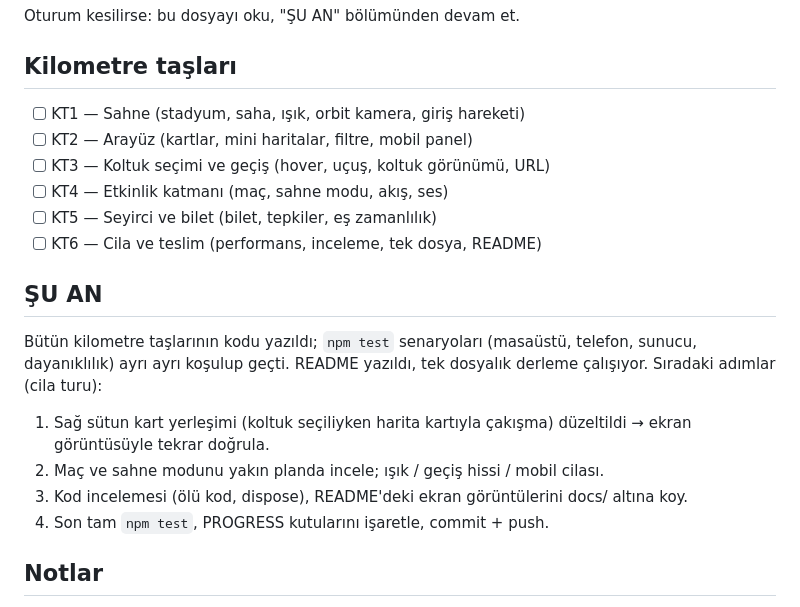
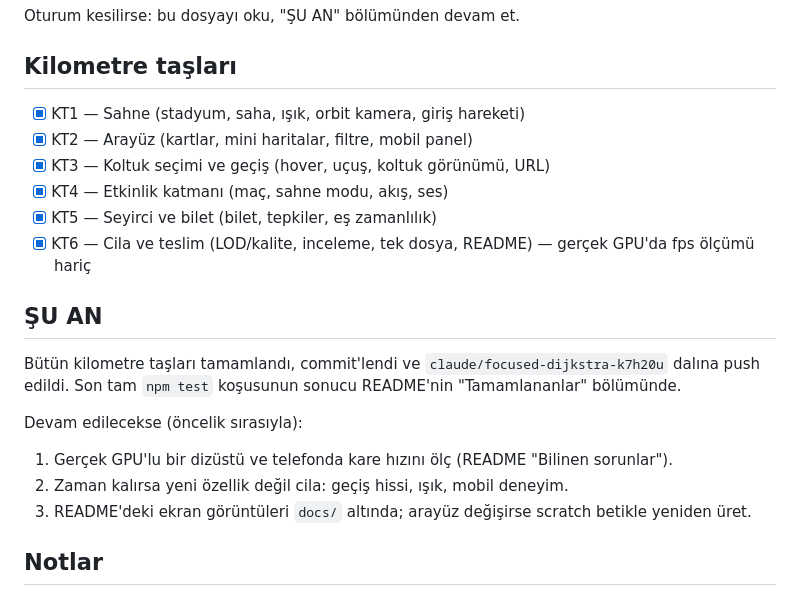
Before and after one commit to toygarkose/3model, a Markdown page: PROGRESS.md, the part around the change. Rendered like a GitHub page.

```diff
--- a/PROGRESS.md
+++ b/PROGRESS.md
@@ -3,22 +3,21 @@
 Oturum kesilirse: bu dosyayı oku, "ŞU AN" bölümünden devam et.
 
 ## Kilometre taşları
-- [ ] KT1 — Sahne (stadyum, saha, ışık, orbit kamera, giriş hareketi)
-- [ ] KT2 — Arayüz (kartlar, mini haritalar, filtre, mobil panel)
-- [ ] KT3 — Koltuk seçimi ve geçiş (hover, uçuş, koltuk görünümü, URL)
-- [ ] KT4 — Etkinlik katmanı (maç, sahne modu, akış, ses)
-- [ ] KT5 — Seyirci ve bilet (bilet, tepkiler, eş zamanlılık)
-- [ ] KT6 — Cila ve teslim (performans, inceleme, tek dosya, README)
+- [x] KT1 — Sahne (stadyum, saha, ışık, orbit kamera, giriş hareketi)
+- [x] KT2 — Arayüz (kartlar, mini haritalar, filtre, mobil panel)
+- [x] KT3 — Koltuk seçimi ve geçiş (hover, uçuş, koltuk görünümü, URL)
+- [x] KT4 — Etkinlik katmanı (maç, sahne modu, akış, ses)
+- [x] KT5 — Seyirci ve bilet (bilet, tepkiler, eş zamanlılık)
+- [x] KT6 — Cila ve teslim (LOD/kalite, inceleme, tek dosya, README) — gerçek GPU'da fps ölçümü hariç
 
 ## ŞU AN
-Bütün kilometre taşlarının kodu yazıldı; `npm test` senaryoları (masaüstü, telefon, sunucu,
-dayanıklılık) ayrı ayrı koşulup geçti. README yazıldı, tek dosyalık derleme çalışıyor.
-Sıradaki adımlar (cila turu):
-1. Sağ sütun kart yerleşimi (koltuk seçiliyken harita kartıyla çakışma) düzeltildi → ekran
-   görüntüsüyle tekrar doğrula.
-2. Maç ve sahne modunu yakın planda incele; ışık / geçiş hissi / mobil cilası.
-3. Kod incelemesi (ölü kod, dispose), README'deki ekran görüntülerini docs/ altına koy.
-4. Son tam `npm test`, PROGRESS kutularını işaretle, commit + push.
+Bütün kilometre taşları tamamlandı, commit'lendi ve `claude/focused-dijkstra-k7h20u` dalına
+push edildi. Son tam `npm test` koşusunun sonucu README'nin "Tamamlananlar" bölümünde.
+
+Devam edilecekse (öncelik sırasıyla):
+1. Gerçek GPU'lu bir dizüstü ve telefonda kare hızını ölç (README "Bilinen sorunlar").
+2. Zaman kalırsa yeni özellik değil cila: geçiş hissi, ışık, mobil deneyim.
+3. README'deki ekran görüntüleri `docs/` altında; arayüz değişirse scratch betikle yeniden üret.
 
 ## Notlar
 - Playwright küresel kurulu: /opt/node-tools/node_modules/playwright (1.63.0),
```
Also changed, not shown: KARARLAR.md (+9 -0 lines), README.md (+4 -3 lines), docs/koltuk.jpg (added), docs/sahne.jpg (added), docs/stadyum.jpg (added), docs/telefon.jpg (added), 3 other files.
